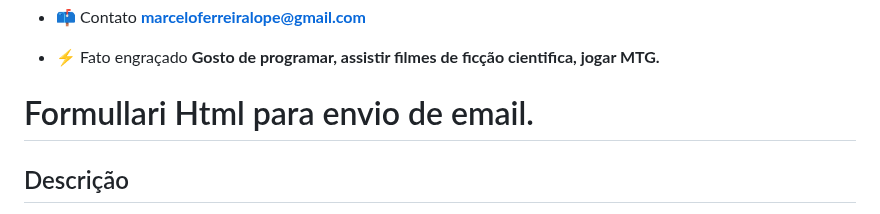
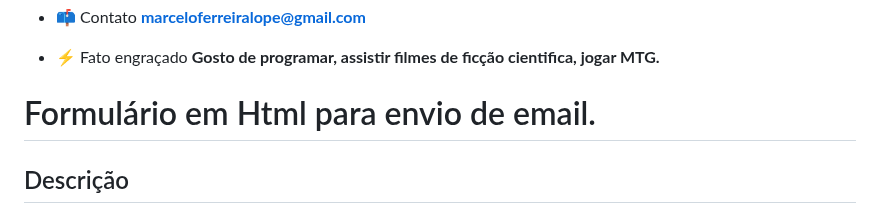
Before and after one commit to MarceloFLopez/formtosendemail, a Markdown page: README.md, the part around the change. GitHub-like rendering.

```diff
--- a/README.md
+++ b/README.md
@@ -9,7 +9,7 @@
 
 - ⚡ Fato engraçado **Gosto de programar, assistir filmes de ficção cientifica, jogar MTG.**
 
- # Formullari Html para envio de email.
+ # Formulário em Html para envio de email.
 
 ## Descrição
 
```
